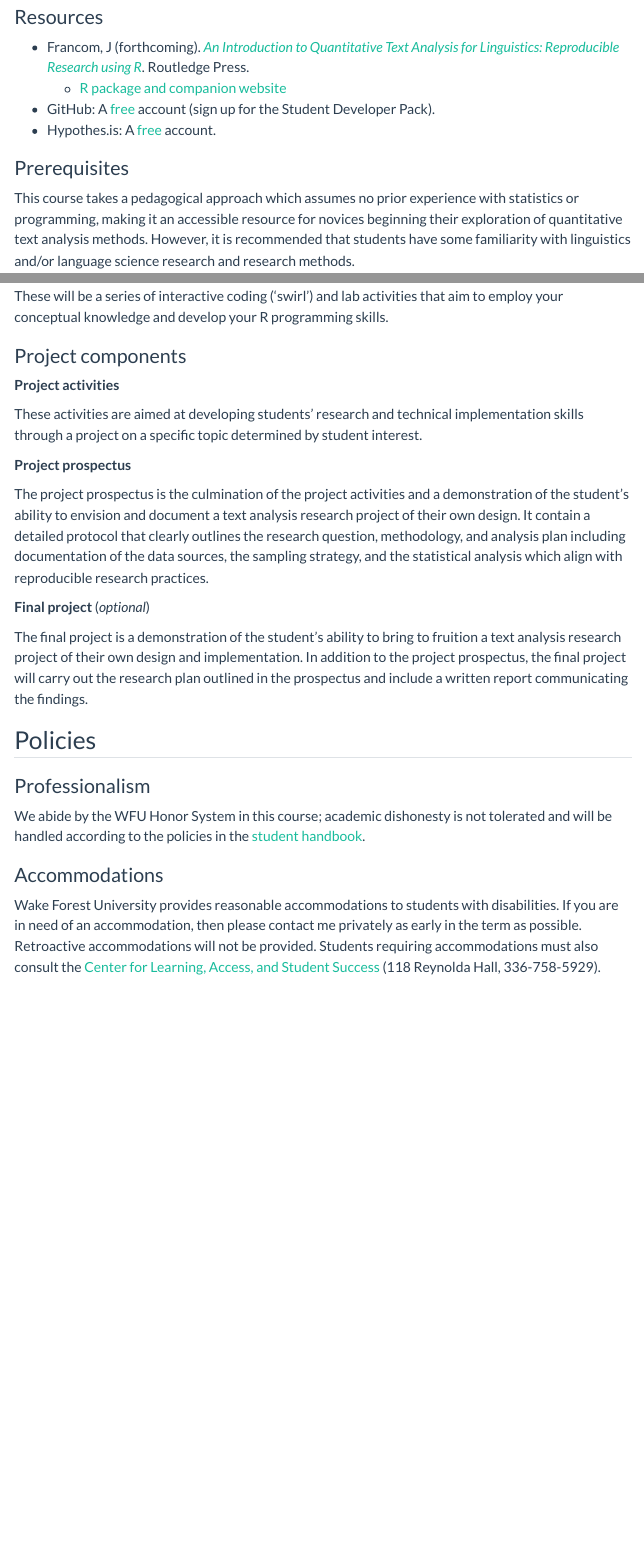
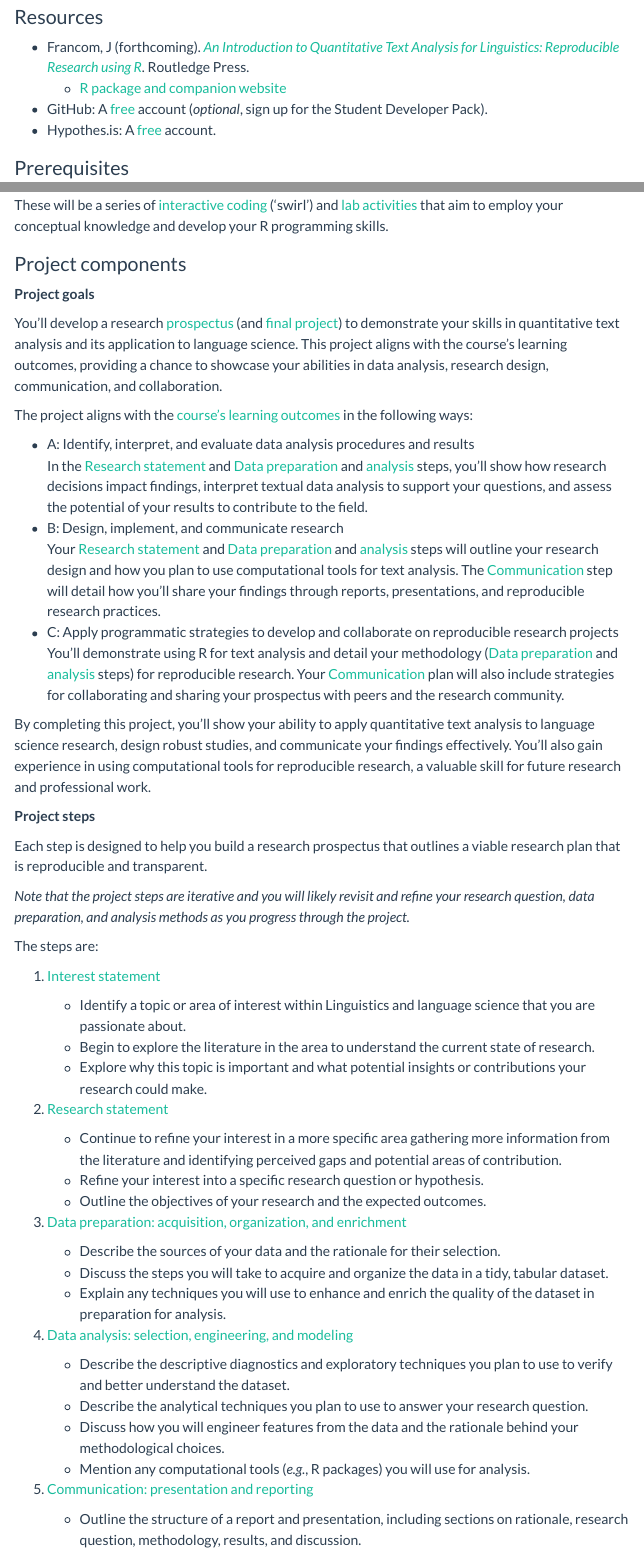
Before and after one commit to lin-380-s24/lin-380-s24.github.io, a Quarto document (index.qmd): the page in a window 1100 px wide, from 1440 px down, and a second part further down, joined at a grey line. Rendered offline with R 4.5, knitr and Pandoc in place of Quarto, with nearby package versions; menus at the side of the page are left out.

Commit message:
updated syllabus with project details

```diff
--- a/index.qmd
+++ b/index.qmd
@@ -57,7 +57,7 @@ C. Apply programmatic strategies to develop and collaborate on reproducible rese
 
 - Francom, J (forthcoming). *[An Introduction to Quantitative Text Analysis for Linguistics: Reproducible Research using R](https://qtalr.github.io/book)*. Routledge Press.
   - [R package and companion website](https://qtalr.github.io/qtalrkit/)
-- GitHub: A [free](https://education.github.com/pack/join) account (sign up for the Student Developer Pack).
+- GitHub: A [free](https://education.github.com/pack/join) account (*optional*, sign up for the Student Developer Pack).
 - Hypothes.is: A [free](https://web.hypothes.is/start/) account.
 
 ### Prerequisites
@@ -96,25 +96,100 @@ In line with my view that learning is a process, not a product, individual learn
 
 **Engagement discussions**
 
-These discussions will ask you to reflect on your preliminary reactions to the learning materials and collaborate with your peers to establish, clarify, and discover new connections.
+These discussions will ask you to reflect on your preliminary reactions to the learning materials ([textbook](https://qtalr.github.io/book) and [recipes](https://qtalr.github.io/qtalrkit/)) and collaborate with your peers to establish, clarify, and discover new connections.
 
 **Expansion activities**
 
-These will be a series of interactive coding ('swirl') and lab activities that aim to employ your conceptual knowledge and develop your R programming skills.
+These will be a series of [interactive coding](https://github.com/qtalr/lessons) ('swirl') and [lab activities](https://github.com/lin-380-s24?q=lab-&type=fork&language=&sort=name) that aim to employ your conceptual knowledge and develop your R programming skills.
 
 ### Project components
 
-**Project activities**
+**Project goals**
 
-These activities are aimed at developing students' research and technical implementation skills through a project on a specific topic determined by student interest.
+You'll develop a research [prospectus](#prospectus) (and [final project](#final-project)) to demonstrate your skills in quantitative text analysis and its application to language science. This project aligns with the course's learning outcomes, providing a chance to showcase your abilities in data analysis, research design, communication, and collaboration.
 
-**Project prospectus**
+The project aligns with the [course's learning outcomes](#learning-outcomes) in the following ways:
 
-The project prospectus is the culmination of the project activities and a demonstration of the student's ability to envision and document a text analysis research project of their own design. It contain a detailed protocol that clearly outlines the research question, methodology, and analysis plan including documentation of the data sources, the sampling strategy, and the statistical analysis which align with reproducible research practices.
+- A: Identify, interpret, and evaluate data analysis procedures and results\
+In the [Research statement](#statement) and [Data preparation](#preparation) and [analysis](#analysis) steps, you'll show how research decisions impact findings, interpret textual data analysis to support your questions, and assess the potential of your results to contribute to the field.
+- B: Design, implement, and communicate research\
+Your [Research statement](#statement) and [Data preparation](#preparation) and [analysis](#analysis) steps will outline your research design and how you plan to use computational tools for text analysis. The [Communication](#communication) step will detail how you'll share your findings through reports, presentations, and reproducible research practices.
+- C: Apply programmatic strategies to develop and collaborate on reproducible research projects\
+You'll demonstrate using R for text analysis and detail your methodology ([Data preparation](#preparation) and [analysis](#analysis) steps) for reproducible research. Your [Communication](#communication) plan will also include strategies for collaborating and sharing your prospectus with peers and the research community.
 
-**Final project** (*optional*)
+By completing this project, you'll show your ability to apply quantitative text analysis to language science research, design robust studies, and communicate your findings effectively. You'll also gain experience in using computational tools for reproducible research, a valuable skill for future research and professional work.
+
+**Project steps**
+
+Each step is designed to help you build a research prospectus that outlines a viable research plan that is reproducible and transparent.
+
+*Note that the project steps are iterative and you will likely revisit and refine your research question, data preparation, and analysis methods as you progress through the project.*
+
+The steps are:
+
+1. <a id="interest">Interest statement</a>
+
+   - Identify a topic or area of interest within Linguistics and language science that you are passionate about.
+   - Begin to explore the literature in the area to understand the current state of research.
+   - Explore why this topic is important and what potential insights or contributions your research could make.
+
+2. <a id="statement">Research statement</a>
+
+   - Continue to refine your interest in a more specific area gathering more information from the literature and identifying perceived gaps and potential areas of contribution.
+   - Refine your interest into a specific research question or hypothesis.
+   - Outline the objectives of your research and the expected outcomes.
+
+3. <a id="preparation">Data preparation: acquisition, organization, and enrichment</a>
+
+   - Describe the sources of your data and the rationale for their selection.
+   - Discuss the steps you will take to acquire and organize the data in a tidy, tabular dataset.
+   - Explain any techniques you will use to enhance and enrich the quality of the dataset in preparation for analysis.
+
+4. <a id="analysis">Data analysis: selection, engineering, and modeling</a>
+
+   - Describe the descriptive diagnostics and exploratory techniques you plan to use to verify and better understand the dataset.
+   - Describe the analytical techniques you plan to use to answer your research question.
+   - Discuss how you will engineer features from the data and the rationale behind your methodological choices.
+   - Mention any computational tools (*e.g.*, R packages) you will use for analysis.
+
+5. <a id="communication">Communication: presentation and reporting</a>
+
+   - Outline the structure of a report and presentation, including sections on rationale, research question, methodology, results, and discussion.
+   - Prepare to communicate the potential significance of your planned research to non-experts in an in-class presentation.
+   - Prepare and share a computational environment that scaffolds your planned research.
+
+<a id="prospectus">**Prospectus template**</a>
+
+The project steps will be used to scaffold the research prospectus. The prospectus will include the following sections:
+
+| Section | Description |
+|---------|-------------|
+| Title page | Includes the title of the prospectus, student's name, course name, and date |
+| Abstract | A brief summary of the research question, methods, and potential contributions of the study |
+| Introduction | Introduces the topic of interest, its relevance, and the specific research question or hypothesis |
+| Literature review | Summarizes previous research related to the topic and identifies gaps that the current study aims to address. |
+| Data preparation methods | Data acquisition, data organization, and data enrichment process |
+| Data analysis methods | Feature selection and engineering, analysis techniques, and evaluation process |
+| Expected results | Hypothesized findings based on the research question and analysis methods |
+| Communication plan | Reporting, presentation, reproducible research |
+| Conclusion | Summary of the research proposal and its potential impact on the field of Linguistics and language science |
+| References | List of sources cited |
+
+: Prospectus template {#tbl-prospectus-template tbl-colwidths="[30, 70]" .striped .sm}
+
+The research prospectus will be developed iteratively throughout the course, with each step contributing to the final prospectus document.
+
+<a id="final-project">**Final project** (*optional*)</a>
 
 The final project is a demonstration of the student's ability to bring to fruition a text analysis research project of their own design and implementation. In addition to the project prospectus, the final project will carry out the research plan outlined in the prospectus and include a written report communicating the findings.
+
+*If you choose to complete the final project, contact the instructor to discuss your research plan and receive guidance on the project's implementation at the outset!*
+
+For reference, in addition to the prospectus, the final project will demonstrate your ability to:
+
+- Implement the research plan outlined in the prospectus.
+- Communicate the findings of the research through a written report and oral presentation.
+- Share the research project and its computational environment with the research community.
 
 ## Policies
 
```
Also changed, not shown: index.qmd (8 more changed lines).
